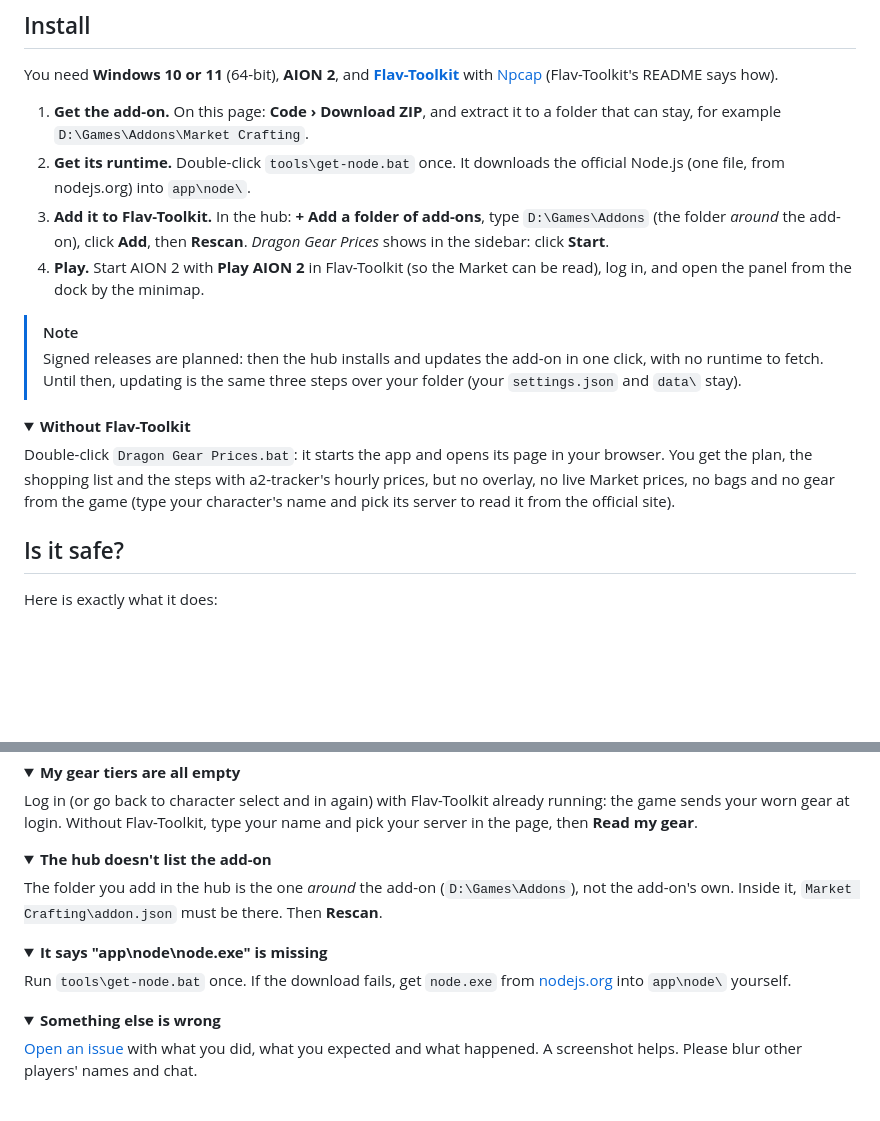
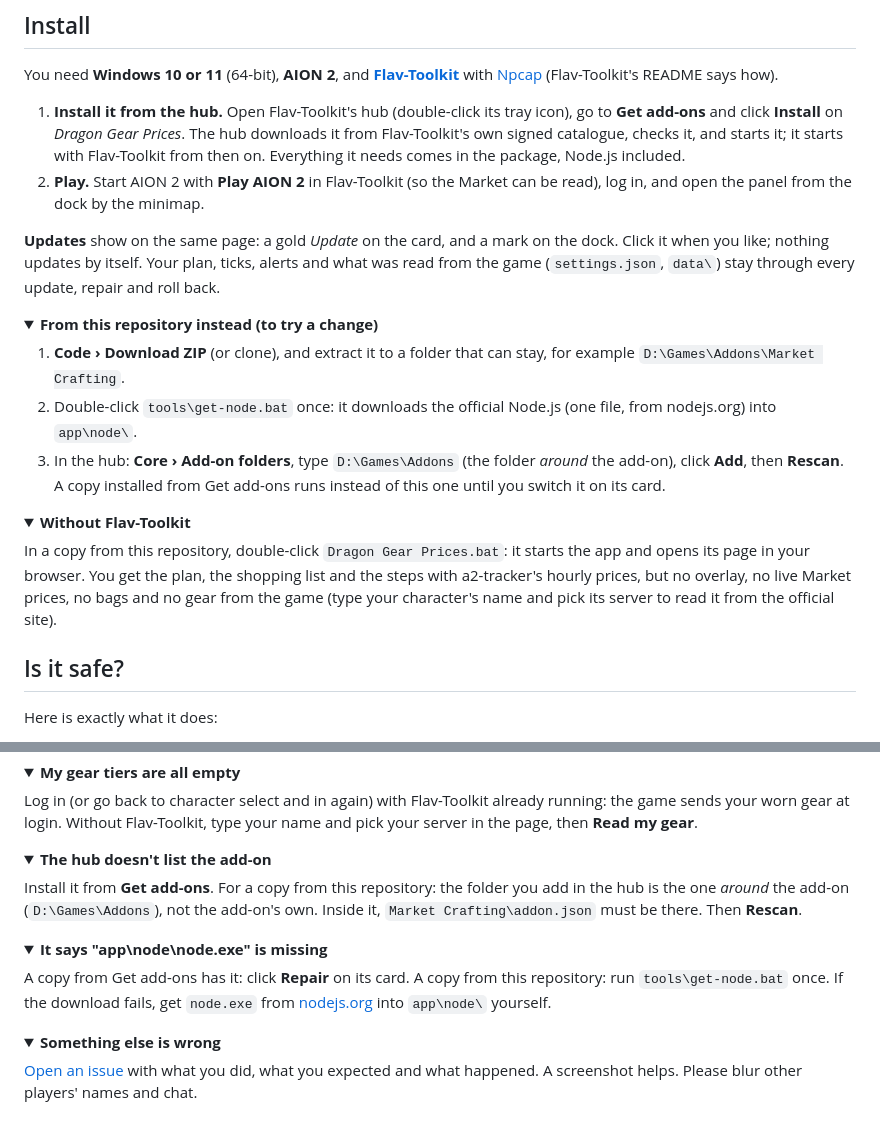
Before and after one commit to Flavbestlol/Aion-2-market-and-crafting-plugin, a Markdown page: README.md, 2 parts joined by grey strips. Drawn GitHub-style; folded sections open; blank space fills up the shorter version.

Commit message:
README: install and update from the hub's Get add-ons
Flav-Toolkit 0.2.0 has an add-on store (Get add-ons): it installs Dragon Gear from the core's signed catalogue,
Node.js included, and shows updates on the card. The install section now says that, with the repository copy
(Download ZIP, get-node.bat, an add-on folder) kept in a fold-out for trying a change. The "signed releases are
planned" note is gone, and two troubleshooting answers say what to do with a store copy (Repair). No code change;
README.md is not in the package.

Co-Authored-By: Claude <noreply@anthropic.com>
Session: Aion 2 - market & crafting plugin

```diff
--- a/README.md
+++ b/README.md
@@ -100,18 +100,23 @@ When the game isn't being read, prices come from [a2-tracker.com](https://a2-tra
 
 You need **Windows 10 or 11** (64-bit), **AION 2**, and **[Flav-Toolkit](https://github.com/Flavbestlol/flav-toolkit)** with [Npcap](https://npcap.com) (Flav-Toolkit's README says how).
 
-1. **Get the add-on.** On this page: **Code › Download ZIP**, and extract it to a folder that can stay, for example `D:\Games\Addons\Market Crafting`.
-2. **Get its runtime.** Double-click `tools\get-node.bat` once. It downloads the official Node.js (one file, from nodejs.org) into `app\node\`.
-3. **Add it to Flav-Toolkit.** In the hub: **+ Add a folder of add-ons**, type `D:\Games\Addons` (the folder *around* the add-on), click **Add**, then **Rescan**. *Dragon Gear Prices* shows in the sidebar: click **Start**.
-4. **Play.** Start AION 2 with **Play AION 2** in Flav-Toolkit (so the Market can be read), log in, and open the panel from the dock by the minimap.
+1. **Install it from the hub.** Open Flav-Toolkit's hub (double-click its tray icon), go to **Get add-ons** and click **Install** on *Dragon Gear Prices*. The hub downloads it from Flav-Toolkit's own signed catalogue, checks it, and starts it; it starts with Flav-Toolkit from then on. Everything it needs comes in the package, Node.js included.
+2. **Play.** Start AION 2 with **Play AION 2** in Flav-Toolkit (so the Market can be read), log in, and open the panel from the dock by the minimap.
 
-> [!NOTE]
-> Signed releases are planned: then the hub installs and updates the add-on in one click, with no runtime to fetch. Until then, updating is the same three steps over your folder (your `settings.json` and `data\` stay).
+**Updates** show on the same page: a gold *Update* on the card, and a mark on the dock. Click it when you like; nothing updates by itself. Your plan, ticks, alerts and what was read from the game (`settings.json`, `data\`) stay through every update, repair and roll back.
+
+<details>
+<summary><b>From this repository instead (to try a change)</b></summary>
+
+1. **Code › Download ZIP** (or clone), and extract it to a folder that can stay, for example `D:\Games\Addons\Market Crafting`.
+2. Double-click `tools\get-node.bat` once: it downloads the official Node.js (one file, from nodejs.org) into `app\node\`.
+3. In the hub: **Core › Add-on folders**, type `D:\Games\Addons` (the folder *around* the add-on), click **Add**, then **Rescan**. A copy installed from Get add-ons runs instead of this one until you switch it on its card.
+</details>
 
 <details>
 <summary><b>Without Flav-Toolkit</b></summary>
 
-Double-click `Dragon Gear Prices.bat`: it starts the app and opens its page in your browser. You get the plan, the shopping list and the steps with a2-tracker's hourly prices, but no overlay, no live Market prices, no bags and no gear from the game (type your character's name and pick its server to read it from the official site).
+In a copy from this repository, double-click `Dragon Gear Prices.bat`: it starts the app and opens its page in your browser. You get the plan, the shopping list and the steps with a2-tracker's hourly prices, but no overlay, no live Market prices, no bags and no gear from the game (type your character's name and pick its server to read it from the official site).
 </details>
 
 ## Is it safe?
@@ -144,13 +149,13 @@ Log in (or go back to character select and in again) with Flav-Toolkit already r
 <details>
 <summary><b>The hub doesn't list the add-on</b></summary>
 
-The folder you add in the hub is the one *around* the add-on (`D:\Games\Addons`), not the add-on's own. Inside it, `Market Crafting\addon.json` must be there. Then **Rescan**.
+Install it from **Get add-ons**. For a copy from this repository: the folder you add in the hub is the one *around* the add-on (`D:\Games\Addons`), not the add-on's own. Inside it, `Market Crafting\addon.json` must be there. Then **Rescan**.
 </details>
 
 <details>
 <summary><b>It says "app\node\node.exe" is missing</b></summary>
 
-Run `tools\get-node.bat` once. If the download fails, get `node.exe` from [nodejs.org](https://nodejs.org/dist/v24.22.1/win-x64/) into `app\node\` yourself.
+A copy from Get add-ons has it: click **Repair** on its card. A copy from this repository: run `tools\get-node.bat` once. If the download fails, get `node.exe` from [nodejs.org](https://nodejs.org/dist/v24.22.1/win-x64/) into `app\node\` yourself.
 </details>
 
 <details>
```
